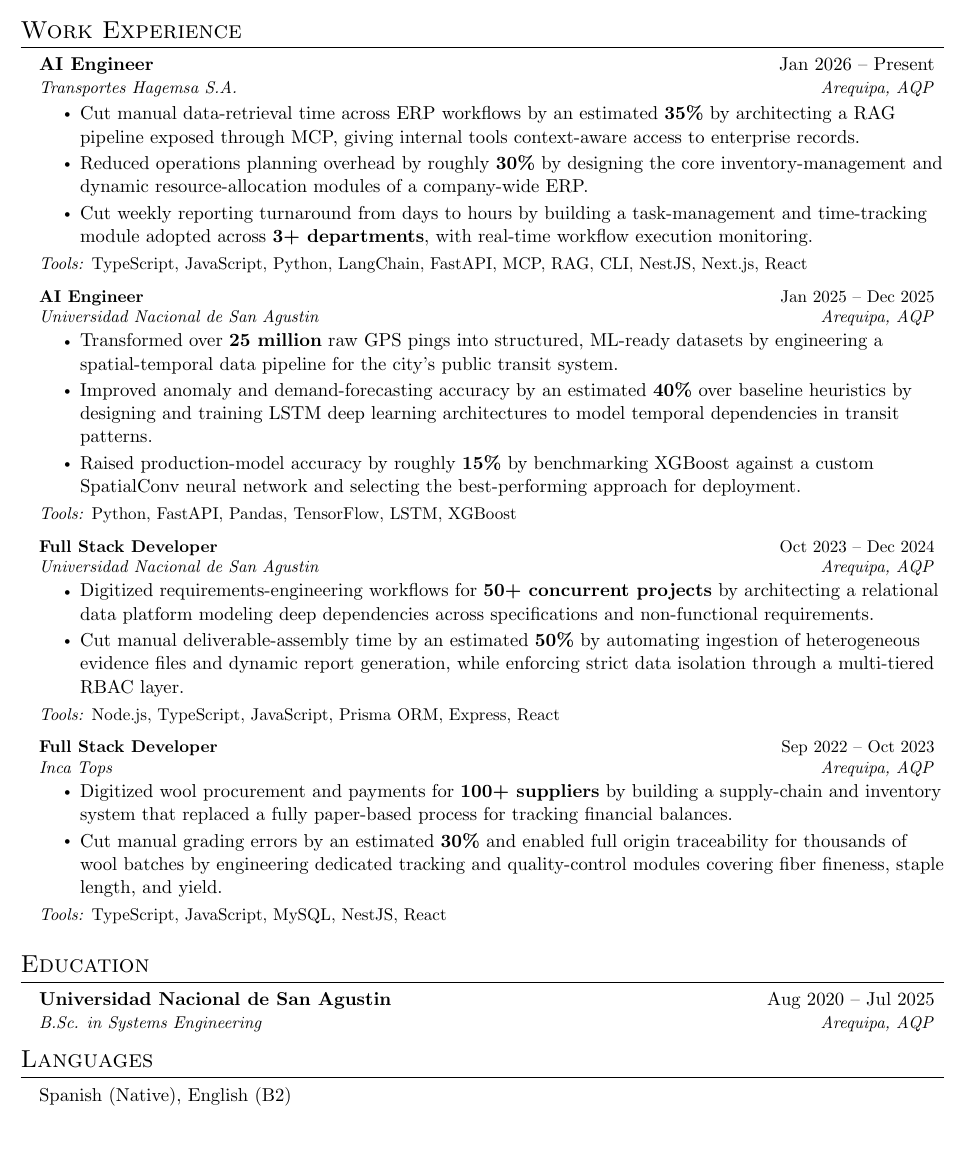
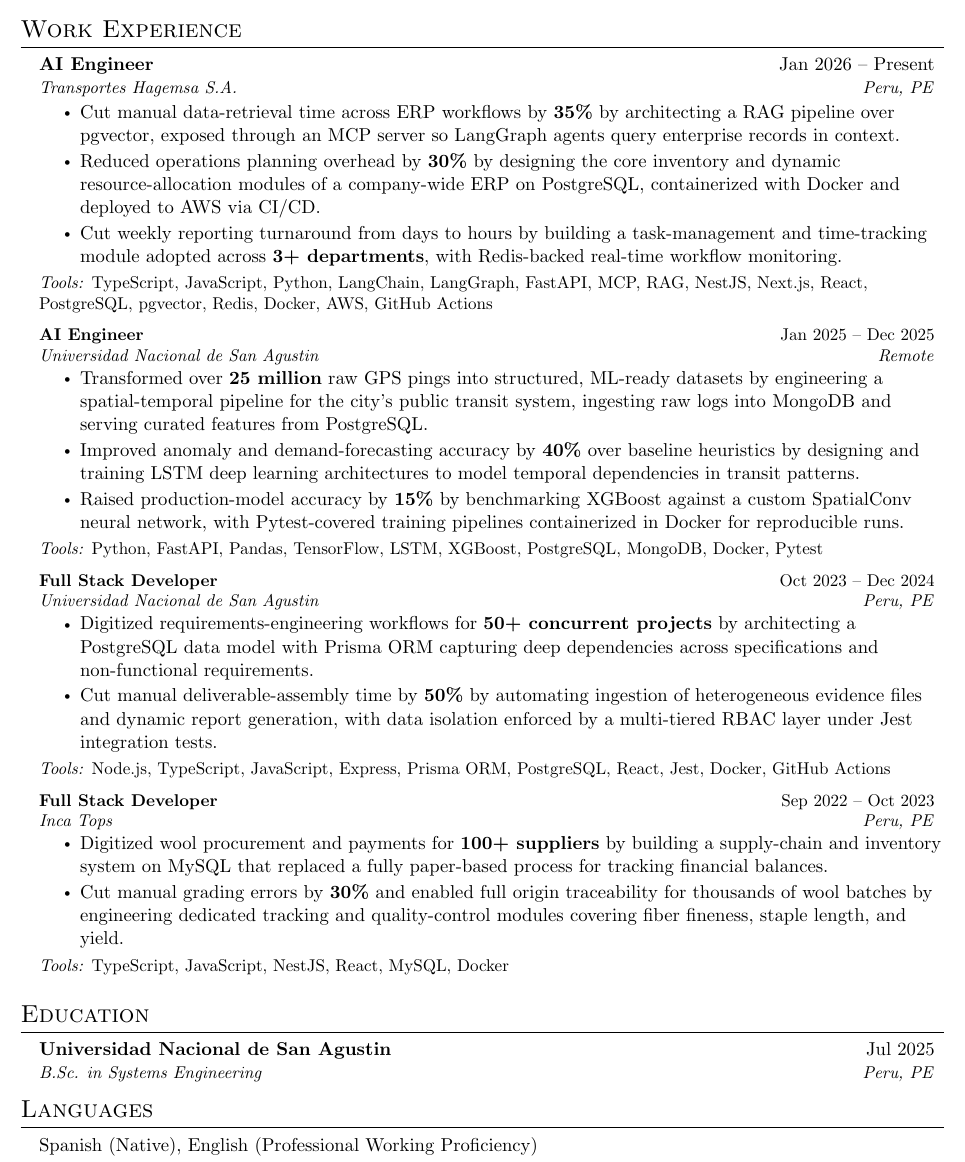
Before and after one commit to Alex-Huaracha/resume, a LaTeX CV (resume-en.tex): part of the page, cut so that both start at the same text, the shorter picture padded with empty space. Compiled offline with pdfLaTeX.

Commit message:
content: add ATS keywords, drop hedged metrics, simplify locations
- Remove all "estimated"/"roughly" qualifiers; metrics now stand unhedged
- Surface missing stack in bullets and Tools lines: Docker, AWS, CI/CD,
  PostgreSQL, pgvector, Redis, MongoDB, LangGraph, Pytest, Jest,
  GitHub Actions
- Drop CLI from Hagemsa Tools line (no search value)
- Locations: Arequipa, AQP -> Peru, PE; UNSA AI Engineer marked Remote
- Education shows graduation date only (Jul 2025)
- EN: English (B2) -> Professional Working Proficiency; ES keeps CEFR

Co-Authored-By: Claude Opus 5 <noreply@anthropic.com>

```diff
--- a/resume-en.tex
+++ b/resume-en.tex
@@ -24,45 +24,45 @@
 
     \resumeSubheading
       {AI Engineer}{Jan 2026 -- Present}
-      {Transportes Hagemsa S.A.}{Arequipa, AQP}
+      {Transportes Hagemsa S.A.}{Peru, PE}
       \resumeItemListStart
-        \resumeItem{Cut manual data-retrieval time across ERP workflows by an estimated \textbf{35\%} by architecting a RAG pipeline exposed through MCP, giving internal tools context-aware access to enterprise records.}
-        \resumeItem{Reduced operations planning overhead by roughly \textbf{30\%} by designing the core inventory-management and dynamic resource-allocation modules of a company-wide ERP.}
-        \resumeItem{Cut weekly reporting turnaround from days to hours by building a task-management and time-tracking module adopted across \textbf{3+ departments}, with real-time workflow execution monitoring.}
+        \resumeItem{Cut manual data-retrieval time across ERP workflows by \textbf{35\%} by architecting a RAG pipeline over pgvector, exposed through an MCP server so LangGraph agents query enterprise records in context.}
+        \resumeItem{Reduced operations planning overhead by \textbf{30\%} by designing the core inventory and dynamic resource-allocation modules of a company-wide ERP on PostgreSQL, containerized with Docker and deployed to AWS via CI/CD.}
+        \resumeItem{Cut weekly reporting turnaround from days to hours by building a task-management and time-tracking module adopted across \textbf{3+ departments}, with Redis-backed real-time workflow monitoring.}
       \resumeItemListEnd
       \vspace{2pt}
-      \small{\textit{Tools:} TypeScript, JavaScript, Python, LangChain, FastAPI, MCP, RAG, CLI, NestJS, Next.js, React}
+      \small{\textit{Tools:} TypeScript, JavaScript, Python, LangChain, LangGraph, FastAPI, MCP, RAG, NestJS, Next.js, React, PostgreSQL, pgvector, Redis, Docker, AWS, GitHub Actions}
 
     \resumeSubheading
       {AI Engineer}{Jan 2025 -- Dec 2025}
-      {Universidad Nacional de San Agustin}{Arequipa, AQP}
+      {Universidad Nacional de San Agustin}{Remote}
       \resumeItemListStart
-        \resumeItem{Transformed over \textbf{25 million} raw GPS pings into structured, ML-ready datasets by engineering a spatial-temporal data pipeline for the city's public transit system.}
-        \resumeItem{Improved anomaly and demand-forecasting accuracy by an estimated \textbf{40\%} over baseline heuristics by designing and training LSTM deep learning architectures to model temporal dependencies in transit patterns.}
-        \resumeItem{Raised production-model accuracy by roughly \textbf{15\%} by benchmarking XGBoost against a custom SpatialConv neural network and selecting the best-performing approach for deployment.}
+        \resumeItem{Transformed over \textbf{25 million} raw GPS pings into structured, ML-ready datasets by engineering a spatial-temporal pipeline for the city's public transit system, ingesting raw logs into MongoDB and serving curated features from PostgreSQL.}
+        \resumeItem{Improved anomaly and demand-forecasting accuracy by \textbf{40\%} over baseline heuristics by designing and training LSTM deep learning architectures to model temporal dependencies in transit patterns.}
+        \resumeItem{Raised production-model accuracy by \textbf{15\%} by benchmarking XGBoost against a custom SpatialConv neural network, with Pytest-covered training pipelines containerized in Docker for reproducible runs.}
       \resumeItemListEnd
       \vspace{2pt}
-      \small{\textit{Tools:} Python, FastAPI, Pandas, TensorFlow, LSTM, XGBoost}
+      \small{\textit{Tools:} Python, FastAPI, Pandas, TensorFlow, LSTM, XGBoost, PostgreSQL, MongoDB, Docker, Pytest}
 
     \resumeSubheading
       {Full Stack Developer}{Oct 2023 -- Dec 2024}
-      {Universidad Nacional de San Agustin}{Arequipa, AQP}
+      {Universidad Nacional de San Agustin}{Peru, PE}
       \resumeItemListStart
-        \resumeItem{Digitized requirements-engineering workflows for \textbf{50+ concurrent projects} by architecting a relational data platform modeling deep dependencies across specifications and non-functional requirements.}
-        \resumeItem{Cut manual deliverable-assembly time by an estimated \textbf{50\%} by automating ingestion of heterogeneous evidence files and dynamic report generation, while enforcing strict data isolation through a multi-tiered RBAC layer.}
+        \resumeItem{Digitized requirements-engineering workflows for \textbf{50+ concurrent projects} by architecting a PostgreSQL data model with Prisma ORM capturing deep dependencies across specifications and non-functional requirements.}
+        \resumeItem{Cut manual deliverable-assembly time by \textbf{50\%} by automating ingestion of heterogeneous evidence files and dynamic report generation, with data isolation enforced by a multi-tiered RBAC layer under Jest integration tests.}
       \resumeItemListEnd
       \vspace{2pt}
-      \small{\textit{Tools:} Node.js, TypeScript, JavaScript, Prisma ORM, Express, React}
+      \small{\textit{Tools:} Node.js, TypeScript, JavaScript, Express, Prisma ORM, PostgreSQL, React, Jest, Docker, GitHub Actions}
 
     \resumeSubheading
       {Full Stack Developer}{Sep 2022 -- Oct 2023}
-      {Inca Tops}{Arequipa, AQP}
+      {Inca Tops}{Peru, PE}
       \resumeItemListStart
-        \resumeItem{Digitized wool procurement and payments for \textbf{100+ suppliers} by building a supply-chain and inventory system that replaced a fully paper-based process for tracking financial balances.}
-        \resumeItem{Cut manual grading errors by an estimated \textbf{30\%} and enabled full origin traceability for thousands of wool batches by engineering dedicated tracking and quality-control modules covering fiber fineness, staple length, and yield.}
+        \resumeItem{Digitized wool procurement and payments for \textbf{100+ suppliers} by building a supply-chain and inventory system on MySQL that replaced a fully paper-based process for tracking financial balances.}
+        \resumeItem{Cut manual grading errors by \textbf{30\%} and enabled full origin traceability for thousands of wool batches by engineering dedicated tracking and quality-control modules covering fiber fineness, staple length, and yield.}
       \resumeItemListEnd
       \vspace{2pt}
-      \small{\textit{Tools:} TypeScript, JavaScript, MySQL, NestJS, React}
+      \small{\textit{Tools:} TypeScript, JavaScript, NestJS, React, MySQL, Docker}
 
   \resumeSubHeadingListEnd
 
@@ -71,15 +71,15 @@
 \section{Education}
   \resumeSubHeadingListStart
     \resumeSubheading
-      {Universidad Nacional de San Agustin}{Aug 2020 -- Jul 2025}
-      {B.Sc. in Systems Engineering}{Arequipa, AQP}
+      {Universidad Nacional de San Agustin}{Jul 2025}
+      {B.Sc. in Systems Engineering}{Peru, PE}
   \resumeSubHeadingListEnd
 
 
 %-----------LANGUAGES-----------
 \section{Languages}
   \resumeSubHeadingListStart
-    \resumeItem{Spanish (Native), English (B2)}
+    \resumeItem{Spanish (Native), English (Professional Working Proficiency)}
   \resumeSubHeadingListEnd
 
 
```
Also changed, not shown: resume-es.tex (+20 -20 lines).
